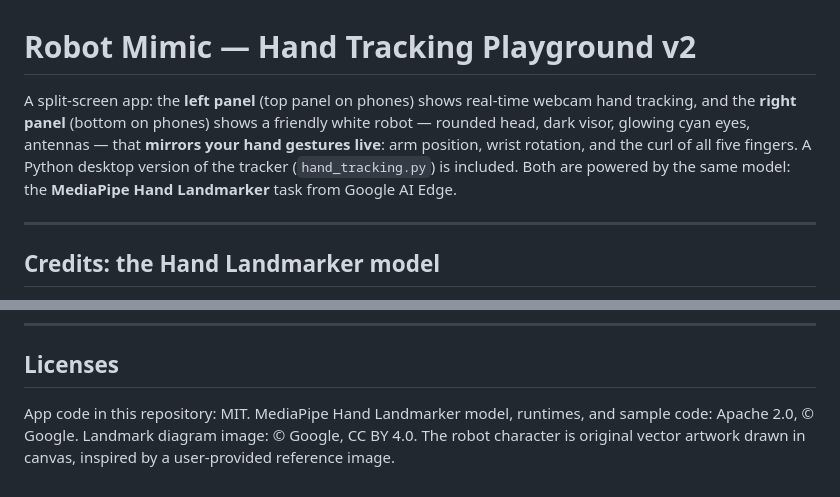
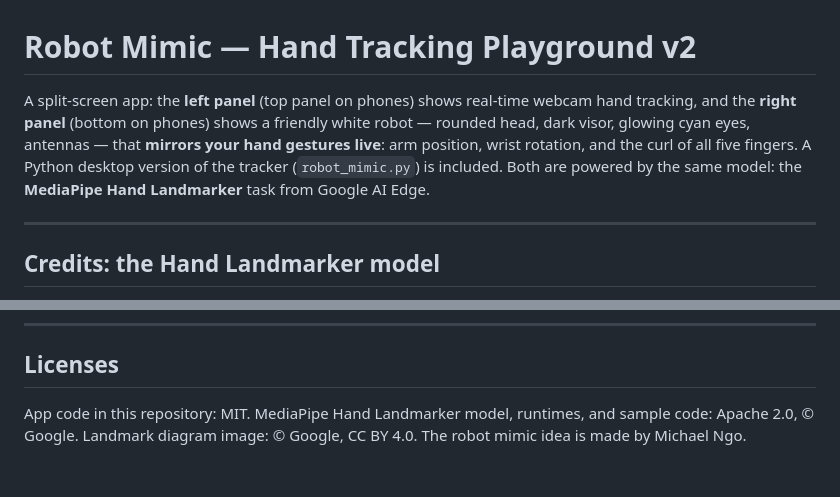
Before and after one commit to mikengovn/xoe-ban-tay-v2, a Markdown page: README.md, 2 parts joined by grey strips. GitHub-like rendering.

```diff
--- a/README.md
+++ b/README.md
@@ -1,6 +1,6 @@
 # Robot Mimic — Hand Tracking Playground v2
 
-A split-screen app: the **left panel** (top panel on phones) shows real-time webcam hand tracking, and the **right panel** (bottom on phones) shows a friendly white robot — rounded head, dark visor, glowing cyan eyes, antennas — that **mirrors your hand gestures live**: arm position, wrist rotation, and the curl of all five fingers. A Python desktop version of the tracker (`hand_tracking.py`) is included. Both are powered by the same model: the **MediaPipe Hand Landmarker** task from Google AI Edge.
+A split-screen app: the **left panel** (top panel on phones) shows real-time webcam hand tracking, and the **right panel** (bottom on phones) shows a friendly white robot — rounded head, dark visor, glowing cyan eyes, antennas — that **mirrors your hand gestures live**: arm position, wrist rotation, and the curl of all five fingers. A Python desktop version of the tracker (`robot_mimic.py`) is included. Both are powered by the same model: the **MediaPipe Hand Landmarker** task from Google AI Edge.
 
 ---
 
@@ -127,4 +127,4 @@ An extended finger deviates ~0 rad → curl 0; a fist bends each joint ~70–90
 
 ## Licenses
 
-App code in this repository: MIT. MediaPipe Hand Landmarker model, runtimes, and sample code: Apache 2.0, © Google. Landmark diagram image: © Google, CC BY 4.0. The robot character is original vector artwork drawn in canvas, inspired by a user-provided reference image.
+App code in this repository: MIT. MediaPipe Hand Landmarker model, runtimes, and sample code: Apache 2.0, © Google. Landmark diagram image: © Google, CC BY 4.0. The robot mimic idea is made by Michael Ngo.
```
